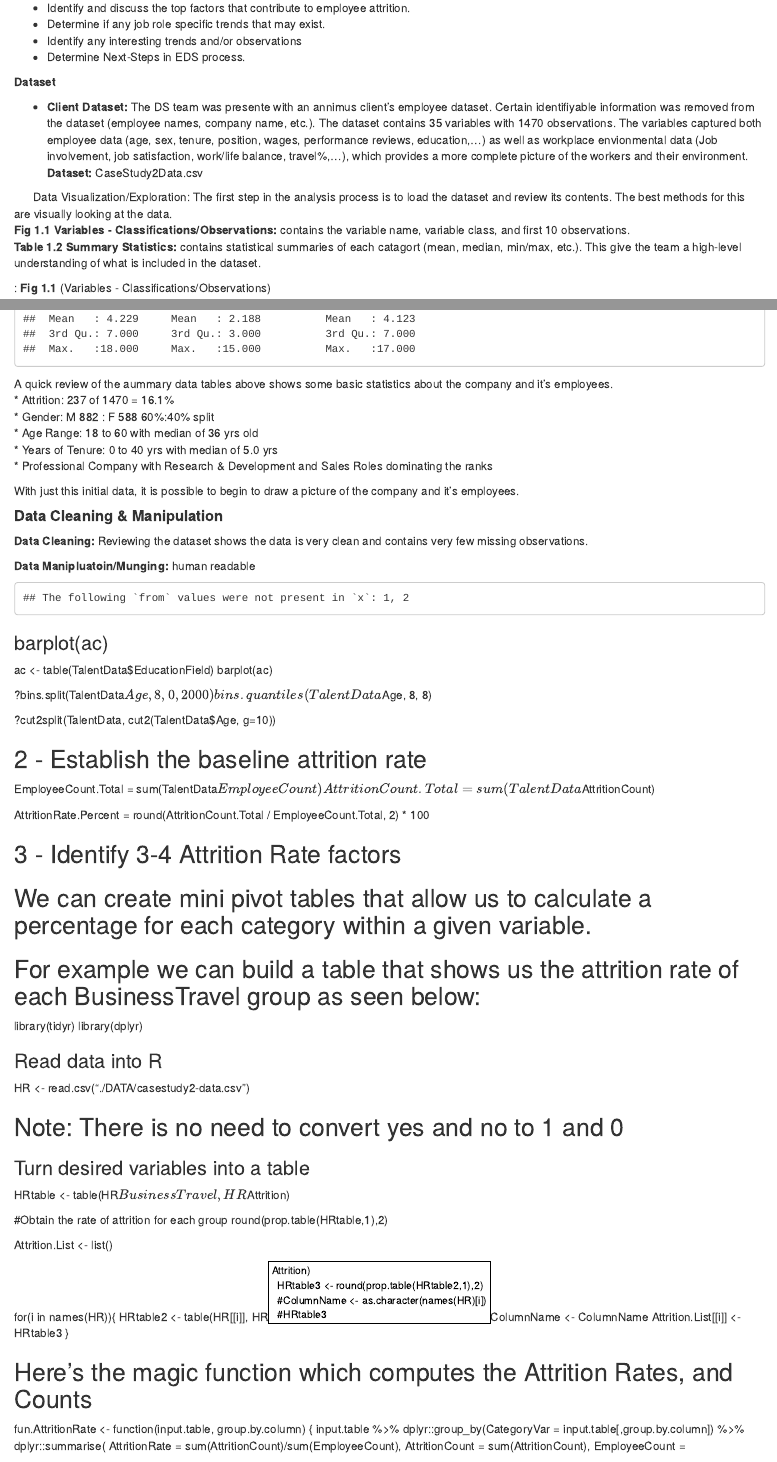
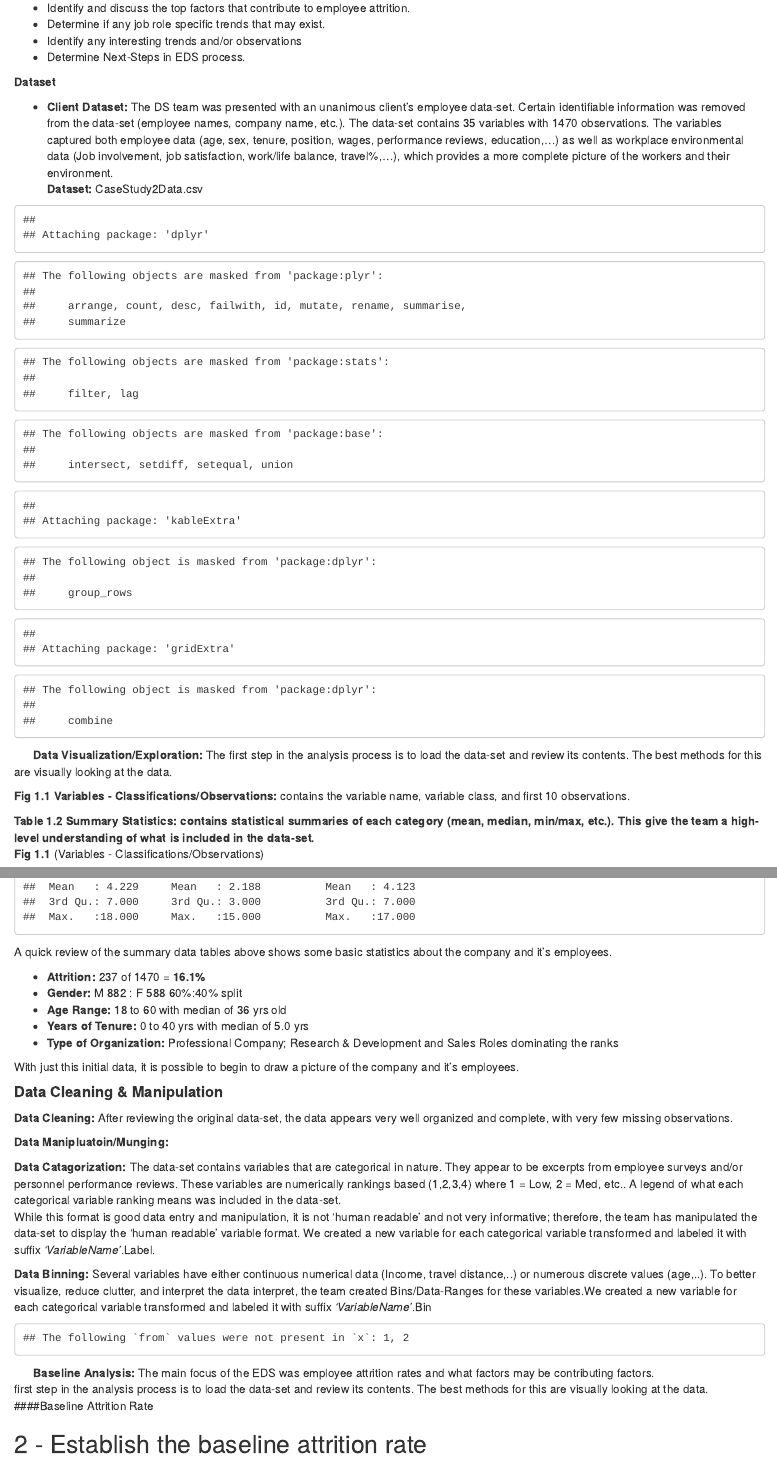
Before and after one commit to jlubich/DDS-CASE-STUDY-2, an R Markdown document (Case_Study_2.Rmd): the page in a window 1100 px wide, from 640 px down, and a second part further down, joined at a grey line. Rendered offline with R 4.5, knitr and Pandoc, with nearby package versions; drawn as R Markdown's standard HTML page in place of the format the file asks for.

Commit message:
RMD Save

````diff
--- a/Case_Study_2.Rmd
+++ b/Case_Study_2.Rmd
@@ -29,7 +29,7 @@ The DS team was presented an existing dataset, to conduct an exploritory data an
 
 **Dataset**
 
-* **Client Dataset:** The DS team was presente with an annimus client's employee dataset. Certain identifiyable information was removed from the dataset (employee names, company name, etc.).  The dataset contains 35 variables with 1470 observations. The variables captured both employee data (age, sex, tenure, position, wages, performance reviews, education,...) as well as workplace envionmental data (Job involvement, job satisfaction, work/life balance, travel%,...), which provides a more complete picture of the workers and their environment.
+* **Client Dataset:** The DS team was presented with an unanimous client's employee data-set. Certain identifiable information was removed from the data-set (employee names, company name, etc.).  The data-set contains 35 variables with 1470 observations. The variables captured both employee data (age, sex, tenure, position, wages, performance reviews, education,...) as well as workplace environmental data (Job involvement, job satisfaction, work/life balance, travel%,...), which provides a more complete picture of the workers and their environment.
 **Dataset:**  CaseStudy2Data.csv
 
 
@@ -37,7 +37,7 @@ The DS team was presented an existing dataset, to conduct an exploritory data an
 knitr::opts_chunk$set(echo = FALSE)
 knitr::opts_chunk$set(warning = FALSE)
 ```
-```{r DirectorySet, eval=FALSE}
+```{r LibraryLoads}
 ## Initialize Directories and Loading Libraries
 library(plyr)
 library(dplyr)
@@ -51,12 +49,15 @@ library(mapproj)
 library(grid)
 library(gridExtra)
-
-
+```
+```{r DirectorySett, eval=FALSE}
+## Initialize Directory
 setwd(dirname(rstudioapi::getActiveDocumentContext()$path))
 ```
-&nbsp;&nbsp;&nbsp;&nbsp;&nbsp;&nbsp;Data Visualization/Exploration:  The first step in the analysis process is to load the dataset and review its contents.  The best methods for this are visually looking at the data.
+&nbsp;&nbsp;&nbsp;&nbsp;&nbsp;&nbsp;**Data Visualization/Exploration:**  The first step in the analysis process is to load the data-set and review its contents.  The best methods for this are visually looking at the data.
+
 **Fig 1.1 Variables - Classifications/Observations:** contains the variable name, variable class, and first 10 observations.
-**Table 1.2 Summary Statistics:** contains statistical summaries of each catagort (mean, median, min/max, etc.).  This give the team a high-level understanding of what is included in the dataset.
+
+**Table 1.2 Summary Statistics:** contains statistical summaries of each category (mean, median, min/max, etc.).  This give the team a high-level understanding of what is included in the data-set.
 
 : **Fig 1.1** (Variables - Classifications/Observations)
 ```{r DataLoading_n_Exploring}
@@ -77,21 +78,26 @@ str(TalentData)
 SumTalentData <- summary(TalentData)
 print(SumTalentData)
 ```
-A quick review of the aummary data tables above shows some basic statistics about the company and it's employees.
-* Attrition: 237 of 1470 = 16.1%
-* Gender: M 882 : F 588  60%:40% split
-* Age Range: 18 to 60 with median of 36 yrs old
-* Years of Tenure: 0 to 40 yrs with median of 5.0 yrs
-* Professional Company with Research & Development and Sales Roles dominating the ranks
+A quick review of the summary data tables above shows some basic statistics about the company and it's employees.
+
+* **Attrition:** 237 of 1470 = **16.1%**
+* **Gender:** M 882 : F 588  60%:40% split
+* **Age Range:** 18 to 60 with median of 36 yrs old
+* **Years of Tenure:** 0 to 40 yrs with median of 5.0 yrs
+* **Type of Organization:** Professional Company; Research & Development and Sales Roles dominating the ranks
 
 With just this initial data, it is possible to begin to draw a picture of the company and it's employees.
 
 #### **Data Cleaning & Manipulation**
 
-**Data Cleaning:** Reviewing the dataset shows the data is very clean and contains very few missing observations.
+**Data Cleaning:** After reviewing the original data-set, the data appears very well organized and complete, with very few missing observations.
 
 **Data Manipluatoin/Munging:**
-human readable
+
+**Data Catagorization:**  The data-set contains variables that are categorical in nature.  They appear to be excerpts from employee surveys and/or personnel performance reviews.  These variables are numerically rankings based (1,2,3,4) where 1 = Low, 2 = Med, etc..  A legend of what each categorical variable ranking means was included in the data-set.
+While this format is good data entry and manipulation, it is not 'human readable' and not very informative; therefore, the team has manipulated the data-set to display the 'human readable' variable format. We created a new variable for each categorical variable transformed and labeled it with suffix *'VariableName'*.Label.
+
+**Data Binning:**  Several variables have either continuous numerical data (Income, travel distance,..) or numerous discrete values (age,..).  To better visualize, reduce clutter, and interpret the data interpret, the team created Bins/Data-Ranges for these variables.We created a new variable for each categorical variable transformed and labeled it with suffix *'VariableName'*.Bin
 ```{r Labeling}
 ## Fix Garbled Column Name
 names(TalentData)[1] <- "Age"
@@ -143,6 +149,7 @@ TalentData$WorkLifeBalance.Label <- plyr::mapvalues(
 )
 
 
+# Age Bins#
 # set up boundaries for intervals/bins
 breaks <- c(0,25,35,45,55,65,Inf)
 # specify interval/bin labels
@@ -150,6 +157,8 @@ labels <- c("18-24", "25-34", "35-44", "45-54", "55-64", "65+")
 # bucketing data points into bins
 TalentData$Age.Bin <- cut(TalentData$Age, breaks, include.lowest = T, right=FALSE, labels=labels)
 
+
+# Distance-from-Home Bins#
 # set up boundaries for intervals/bins
 breaks <- c(0,5,10,15,20,25,30,35,40,Inf)
 # specify interval/bin labels
@@ -157,6 +166,8 @@ labels <- c("0-4", "5-9", "10-14", "15-19", "20-24", "25-29", "30-34", "35-39",
 # bucketing data points into bins
 TalentData$DistanceFromHome.Bin <- cut(TalentData$DistanceFromHome, breaks, include.lowest = T, right=FALSE, labels=labels)
 
+
+# Years at Company Bins#
 # set up boundaries for intervals/bins
 breaks <- c(0,3,6,11,21,Inf)
 # specify interval/bin labels
@@ -165,6 +176,7 @@ labels <- c("0-1", "2-5", "6-10", "11-20", "20+")
 TalentData$YearsAtCompany.Bin <- cut(TalentData$YearsAtCompany, breaks, include.lowest = T, right=FALSE, labels=labels)
 
 
+# Total-Working-Years Bins#
 # set up boundaries for intervals/bins
 breaks <- c(0,3,6,11,21,Inf)
 # specify interval/bin labels
@@ -172,6 +184,8 @@ labels <- c("0-1", "2-5", "6-10", "11-20", "20+")
 # bucketing data points into bins
 TalentData$TotalWorkingYears.Bin <- cut(TalentData$TotalWorkingYears, breaks, include.lowest = T, right=FALSE, labels=labels)
 
+
+# Monthly-Rate Bins#
 # set up boundaries for intervals/bins
 breaks <- c(0,5000,10000,15000,20000,25000,Inf)
 # specify interval/bin labels
@@ -180,26 +194,9 @@ labels <- c("0-5000", "5001-10000","10001-15000","15001-20000","20001-25000","25
 TalentData$MonthlyRate.Bin <- cut(TalentData$MonthlyRate, breaks, include.lowest = T, right=FALSE, labels=labels)
 ac <- table(TalentData$MonthlyRate.Bin)
 ```
-
-### barplot(ac)
-
-
-
-
-
-
-
-
-
-ac <- table(TalentData$EducationField)
-barplot(ac)
-
-?bins.split(TalentData$Age, 8, 0, 2000)
-bins.quantiles(TalentData$Age, 8, 8)
-
-
-?cut2split(TalentData, cut2(TalentData$Age, g=10))
-
+&nbsp;&nbsp;&nbsp;&nbsp;&nbsp;&nbsp;**Baseline Analysis:**  The main focus of the EDS was employee attrition rates and what factors may be contributing factors.
+first step in the analysis process is to load the data-set and review its contents.  The best methods for this are visually looking at the data.
+####Baseline Attrition Rate
 
 
 ##############################################################################
@@ -224,12 +220,8 @@ AttritionRate.Percent = round(AttritionCount.Total / EmployeeCount.Total, 2) * 1
 ## We can create mini pivot tables that allow us to calculate a percentage for each category within a given variable.
 ## For example we can build a table that shows us the attrition rate of each BusinessTravel group as seen below:
 
-library(tidyr)
-library(dplyr)
 
-### Read data into R
-HR <- read.csv("./DATA/casestudy2-data.csv")
-
+```{r}
 ## Note: There is no need to convert yes and no to 1 and 0
 
 ### Turn desired variables into a table
````
Also changed, not shown: Case_Study_2.html, Case_Study_2.Rmd (18 more changed lines).
